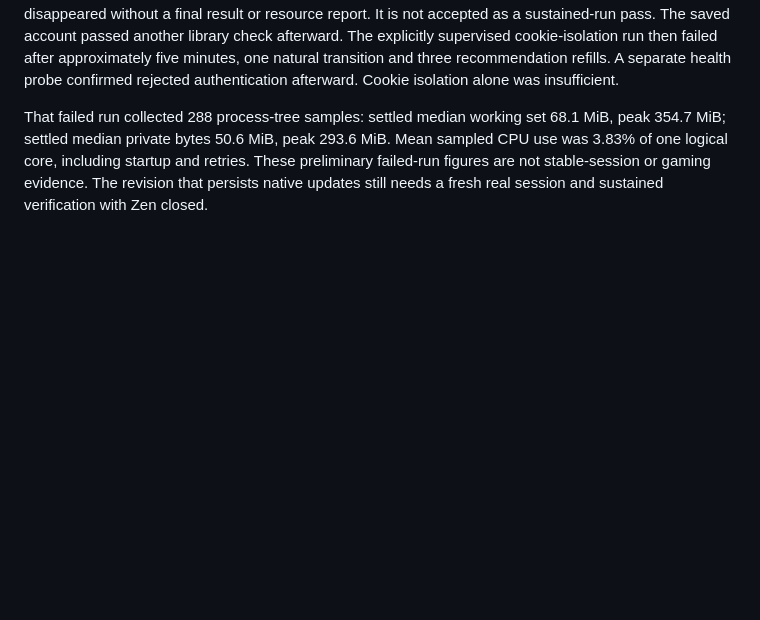
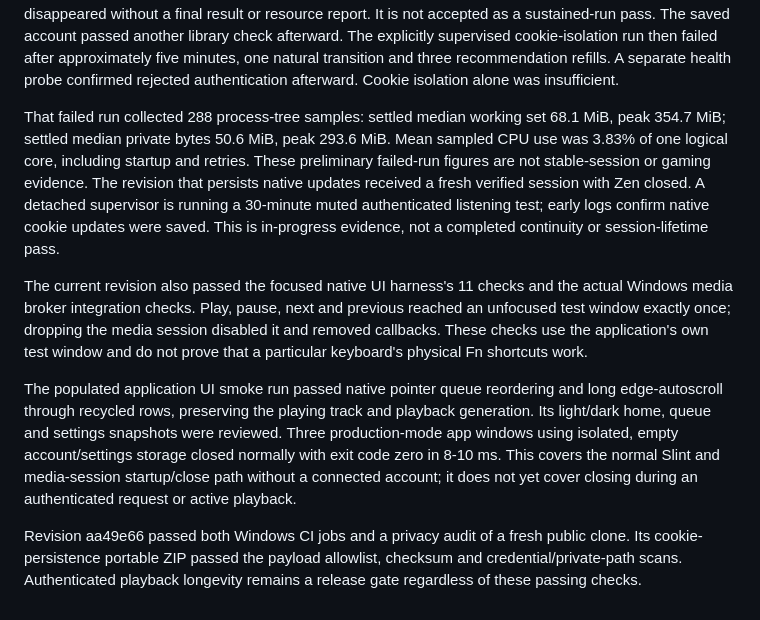
Before and after one commit to yotam1001/tide-music, a Markdown page: docs/VALIDATION.md, the part around the change. Drawn GitHub-style; blank space fills up the shorter version.

Commit message:
Record UI, media controls and production close verification

```diff
--- a/docs/VALIDATION.md
+++ b/docs/VALIDATION.md
@@ -281,5 +281,26 @@ That failed run collected 288 process-tree samples: settled median working set
 68.1 MiB, peak 354.7 MiB; settled median private bytes 50.6 MiB, peak 293.6 MiB.
 Mean sampled CPU use was 3.83% of one logical core, including startup and retries.
 These preliminary failed-run figures are not stable-session or gaming evidence.
-The revision that persists native updates still needs a fresh real session and
-sustained verification with Zen closed.
+The revision that persists native updates received a fresh verified session with
+Zen closed. A detached supervisor is running a 30-minute muted authenticated
+listening test; early logs confirm native cookie updates were saved. This is
+in-progress evidence, not a completed continuity or session-lifetime pass.
+
+The current revision also passed the focused native UI harness's 11 checks and
+the actual Windows media broker integration checks. Play, pause, next and previous
+reached an unfocused test window exactly once; dropping the media session disabled
+it and removed callbacks. These checks use the application's own test window and
+do not prove that a particular keyboard's physical Fn shortcuts work.
+
+The populated application UI smoke run passed native pointer queue reordering
+and long edge-autoscroll through recycled rows, preserving the playing track and
+playback generation. Its light/dark home, queue and settings snapshots were
+reviewed. Three production-mode app windows using isolated, empty account/settings
+storage closed normally with exit code zero in 8-10 ms. This covers the normal
+Slint and media-session startup/close path without a connected account; it does
+not yet cover closing during an authenticated request or active playback.
+
+Revision aa49e66 passed both Windows CI jobs and a privacy audit of a fresh public
+clone. Its cookie-persistence portable ZIP passed the payload allowlist, checksum
+and credential/private-path scans. Authenticated playback longevity remains a
+release gate regardless of these passing checks.
```
Also changed, not shown: docs/RELEASE_READINESS.md (+3 -3 lines).
